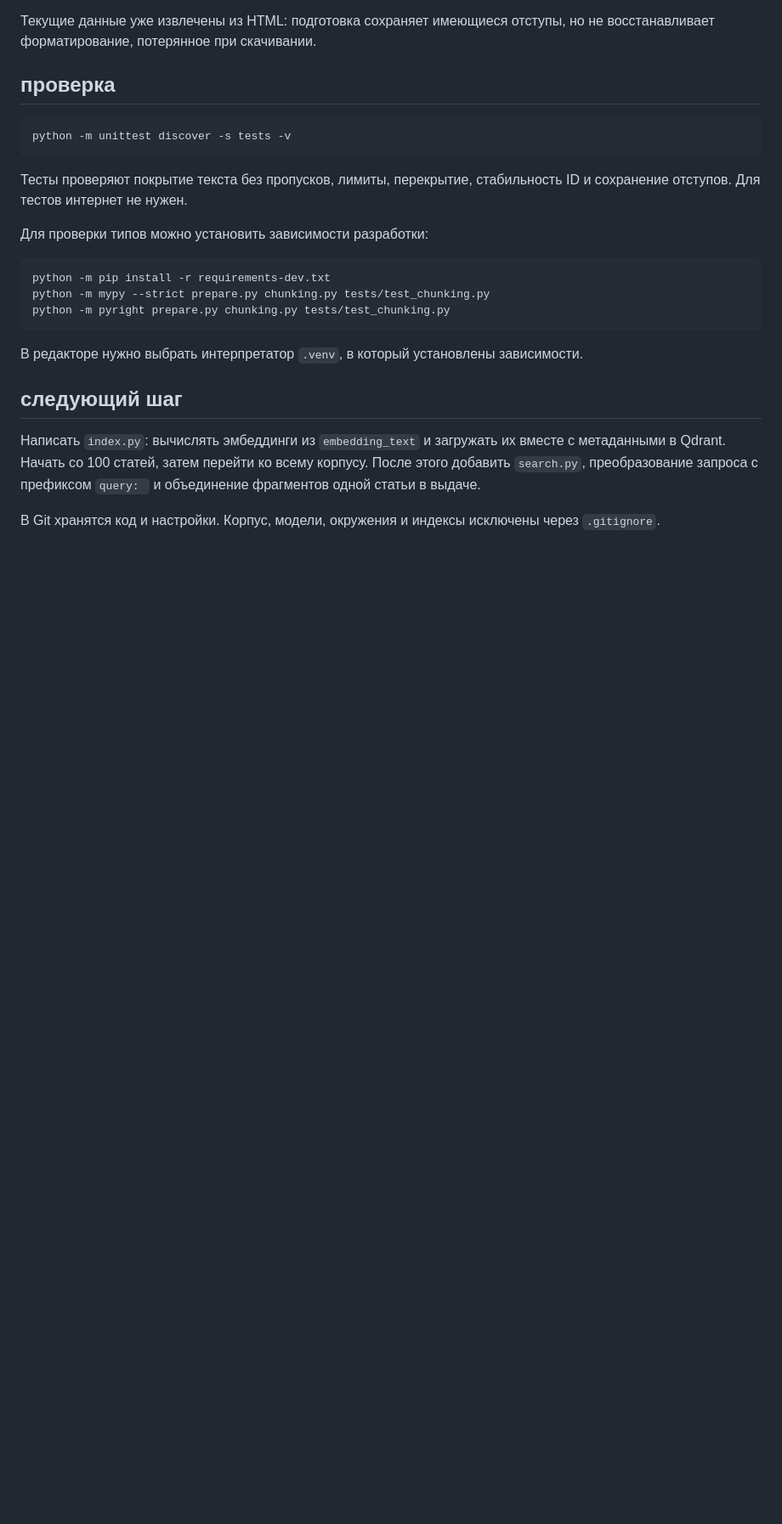
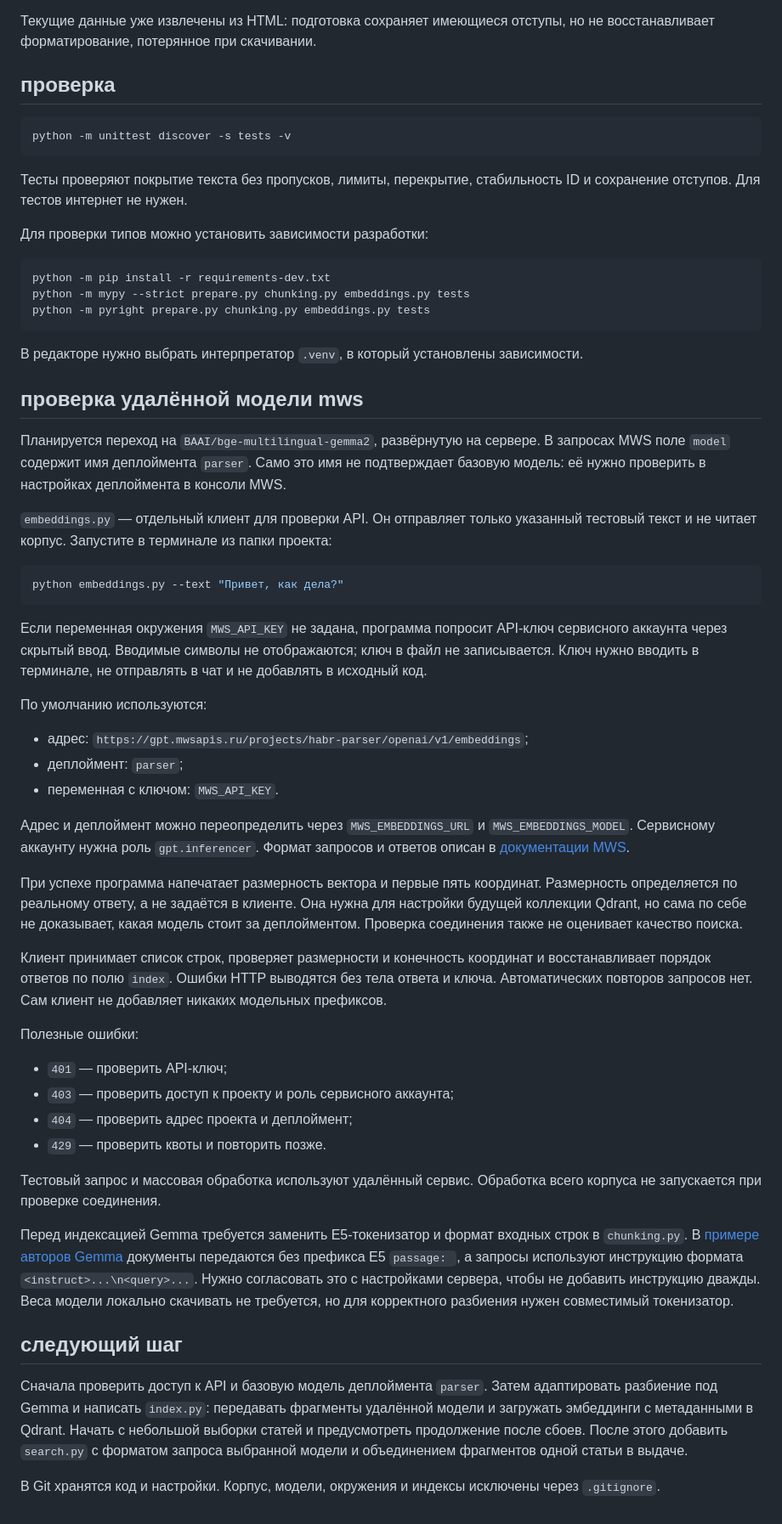
Before and after one commit to karas3vv/ssu-search-engine, a Markdown page: README.md, the part around one of its changes. Shown at 85% size. Drawn GitHub-style; blank space fills up the shorter version.

Commit message:
docs: описано подключение к удалённой модели MWS

````diff
--- a/README.md
+++ b/README.md
@@ -58,14 +58,49 @@ python -m unittest discover -s tests -v
 
 ```bash
 python -m pip install -r requirements-dev.txt
-python -m mypy --strict prepare.py chunking.py tests/test_chunking.py
-python -m pyright prepare.py chunking.py tests/test_chunking.py
+python -m mypy --strict prepare.py chunking.py embeddings.py tests
+python -m pyright prepare.py chunking.py embeddings.py tests
 ```
 
 В редакторе нужно выбрать интерпретатор `.venv`, в который установлены зависимости.
 
+## проверка удалённой модели mws
+
+Планируется переход на `BAAI/bge-multilingual-gemma2`, развёрнутую на сервере. В запросах MWS поле `model` содержит имя деплоймента `parser`. Само это имя не подтверждает базовую модель: её нужно проверить в настройках деплоймента в консоли MWS.
+
+`embeddings.py` — отдельный клиент для проверки API. Он отправляет только указанный тестовый текст и не читает корпус. Запустите в терминале из папки проекта:
+
+```bash
+python embeddings.py --text "Привет, как дела?"
+```
+
+Если переменная окружения `MWS_API_KEY` не задана, программа попросит API-ключ сервисного аккаунта через скрытый ввод. Вводимые символы не отображаются; ключ в файл не записывается. Ключ нужно вводить в терминале, не отправлять в чат и не добавлять в исходный код.
+
+По умолчанию используются:
+
+- адрес: `https://gpt.mwsapis.ru/projects/habr-parser/openai/v1/embeddings`;
+- деплоймент: `parser`;
+- переменная с ключом: `MWS_API_KEY`.
+
+Адрес и деплоймент можно переопределить через `MWS_EMBEDDINGS_URL` и `MWS_EMBEDDINGS_MODEL`. Сервисному аккаунту нужна роль `gpt.inferencer`. Формат запросов и ответов описан в [документации MWS](https://mws.ru/docs/cloud-platform/gpt/general/inference-text.html).
+
+При успехе программа напечатает размерность вектора и первые пять координат. Размерность определяется по реальному ответу, а не задаётся в клиенте. Она нужна для настройки будущей коллекции Qdrant, но сама по себе не доказывает, какая модель стоит за деплойментом. Проверка соединения также не оценивает качество поиска.
+
+Клиент принимает список строк, проверяет размерности и конечность координат и восстанавливает порядок ответов по полю `index`. Ошибки HTTP выводятся без тела ответа и ключа. Автоматических повторов запросов нет. Сам клиент не добавляет никаких модельных префиксов.
+
+Полезные ошибки:
+
+- `401` — проверить API-ключ;
+- `403` — проверить доступ к проекту и роль сервисного аккаунта;
+- `404` — проверить адрес проекта и деплоймент;
+- `429` — проверить квоты и повторить позже.
+
+Тестовый запрос и массовая обработка используют удалённый сервис. Обработка всего корпуса не запускается при проверке соединения.
+
+Перед индексацией Gemma требуется заменить E5-токенизатор и формат входных строк в `chunking.py`. В [примере авторов Gemma](https://huggingface.co/BAAI/bge-multilingual-gemma2#usage) документы передаются без префикса E5 `passage: `, а запросы используют инструкцию формата `<instruct>...\n<query>...`. Нужно согласовать это с настройками сервера, чтобы не добавить инструкцию дважды. Веса модели локально скачивать не требуется, но для корректного разбиения нужен совместимый токенизатор.
+
 ## следующий шаг
 
-Написать `index.py`: вычислять эмбеддинги из `embedding_text` и загружать их вместе с метаданными в Qdrant. Начать со 100 статей, затем перейти ко всему корпусу. После этого добавить `search.py`, преобразование запроса с префиксом `query: ` и объединение фрагментов одной статьи в выдаче.
+Сначала проверить доступ к API и базовую модель деплоймента `parser`. Затем адаптировать разбиение под Gemma и написать `index.py`: передавать фрагменты удалённой модели и загружать эмбеддинги с метаданными в Qdrant. Начать с небольшой выборки статей и предусмотреть продолжение после сбоев. После этого добавить `search.py` с форматом запроса выбранной модели и объединением фрагментов одной статьи в выдаче.
 
 В Git хранятся код и настройки. Корпус, модели, окружения и индексы исключены через `.gitignore`.
````
Also changed, not shown: other parts of README.md (+2 -2 lines).
